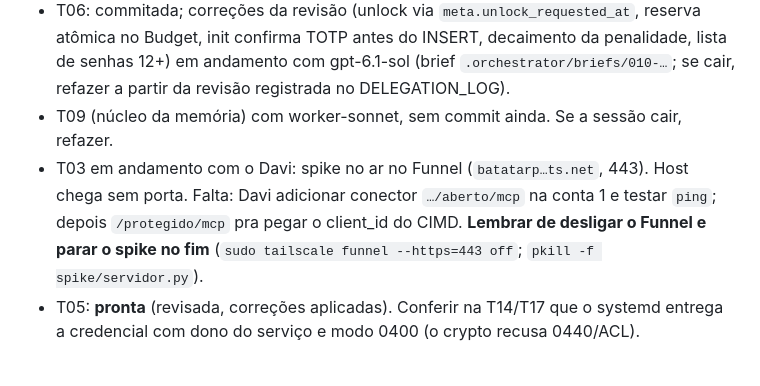
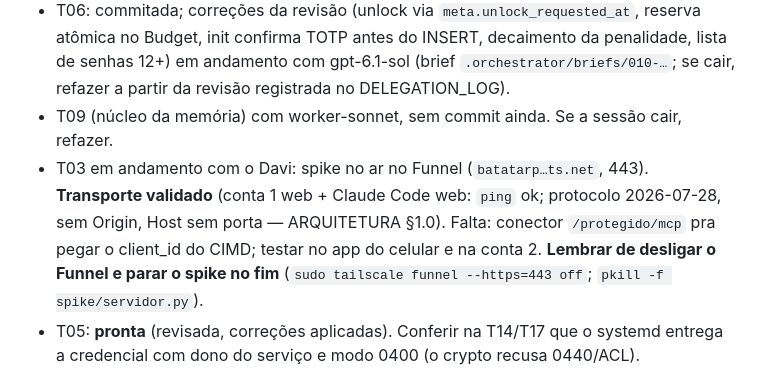
Before and after one commit to Batatonez/BatataSwap, a Markdown page: docs/STATUS.md, the part around the change. Rendered like a GitHub page.

```diff
--- a/docs/STATUS.md
+++ b/docs/STATUS.md
@@ -22,7 +22,7 @@ Numa sessão nova (qualquer conta): branch `claude/gallant-ride-wi4aea`, leia `C
 - T04: **pronta** (revisada, correções aplicadas).
 - T06: commitada; correções da revisão (unlock via `meta.unlock_requested_at`, reserva atômica no Budget, init confirma TOTP antes do INSERT, decaimento da penalidade, lista de senhas 12+) em andamento com gpt-6.1-sol (brief `.orchestrator/briefs/010-…`; se cair, refazer a partir da revisão registrada no DELEGATION_LOG).
 - T09 (núcleo da memória) com worker-sonnet, sem commit ainda. Se a sessão cair, refazer.
-- T03 em andamento com o Davi: spike no ar no Funnel (`batatarp…ts.net`, 443). Host chega sem porta. Falta: Davi adicionar conector `…/aberto/mcp` na conta 1 e testar `ping`; depois `/protegido/mcp` pra pegar o client_id do CIMD. **Lembrar de desligar o Funnel e parar o spike no fim** (`sudo tailscale funnel --https=443 off`; `pkill -f spike/servidor.py`).
+- T03 em andamento com o Davi: spike no ar no Funnel (`batatarp…ts.net`, 443). **Transporte validado** (conta 1 web + Claude Code web: `ping` ok; protocolo 2026-07-28, sem Origin, Host sem porta — ARQUITETURA §1.0). Falta: conector `/protegido/mcp` pra pegar o client_id do CIMD; testar no app do celular e na conta 2. **Lembrar de desligar o Funnel e parar o spike no fim** (`sudo tailscale funnel --https=443 off`; `pkill -f spike/servidor.py`).
 - T05: **pronta** (revisada, correções aplicadas). Conferir na T14/T17 que o systemd entrega a credencial com dono do serviço e modo 0400 (o crypto recusa 0440/ACL).
 
 ## Decisões do Davi (2026-10-17)
```
Also changed, not shown: docs/ARQUITETURA.md (+14 -0 lines).
